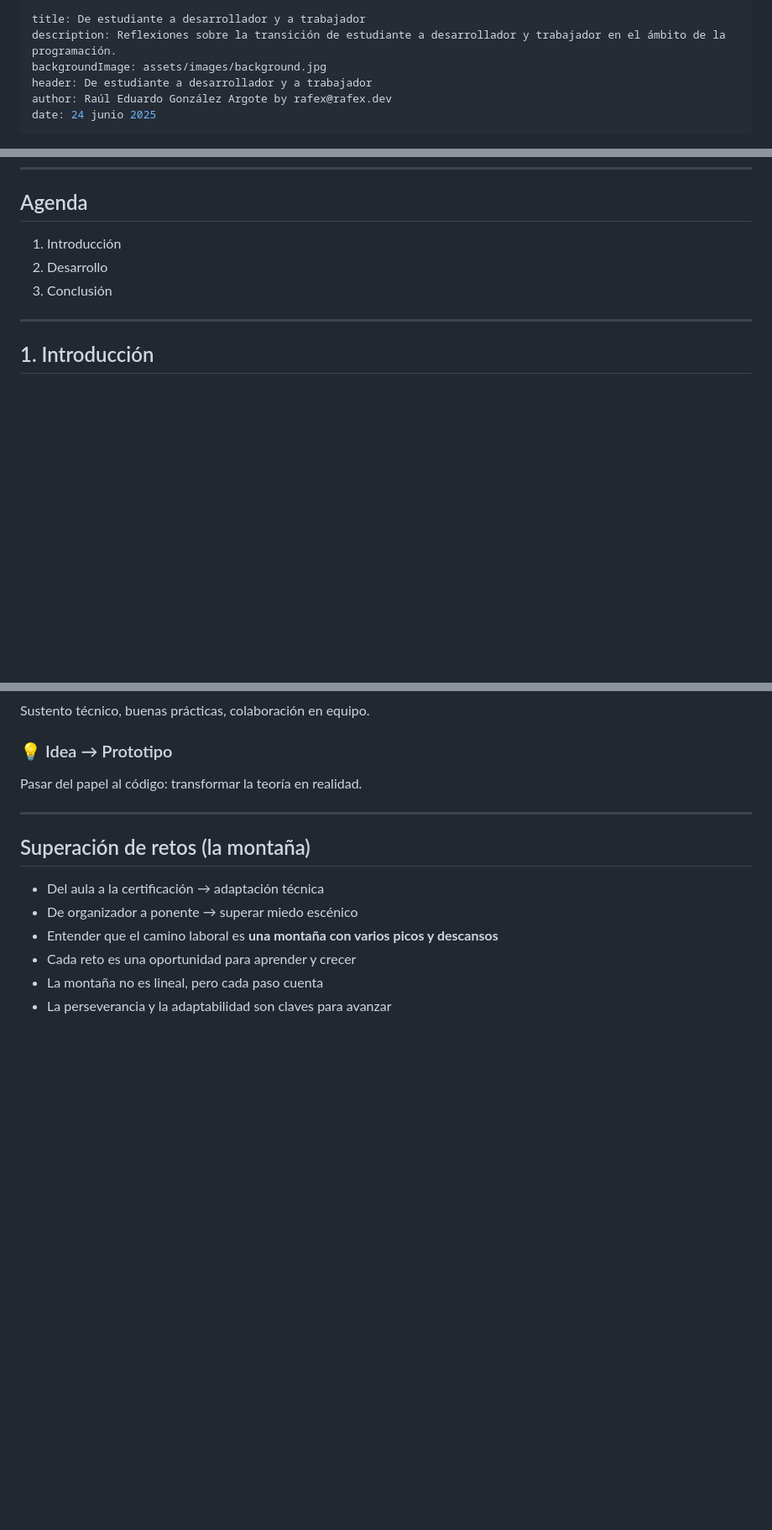
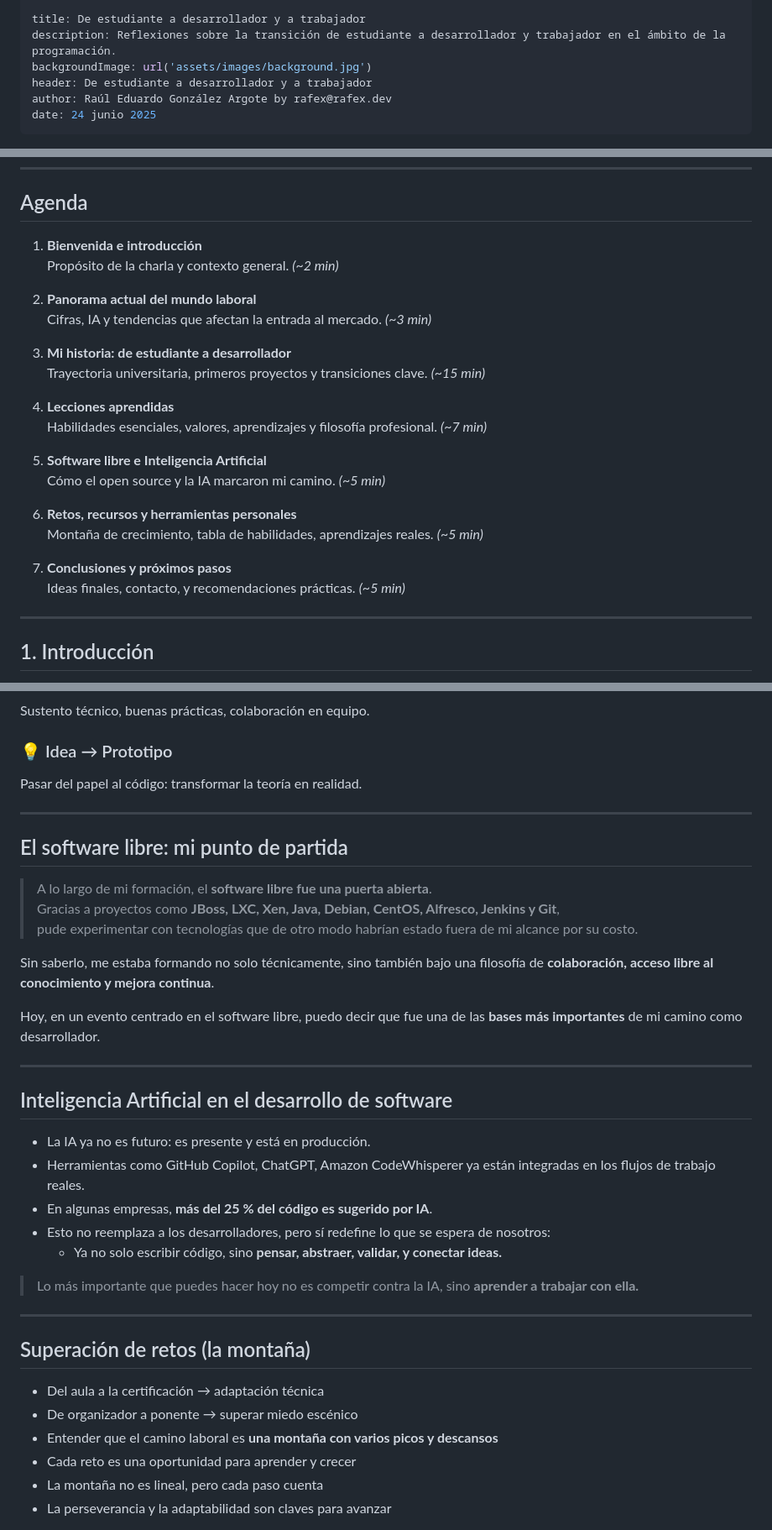
Before and after one commit to rafex/presentaciones-cursos-talleres, a Markdown page: presentaciones/de-estudiante-a-desarrollador-y-a-trabajador/de_estudiante_a_desarrollador_y_a_trabajador.md, 3 parts joined by grey strips. Shown at 84% size. GitHub-like rendering; blank space fills up the shorter version.

Commit message:
puntos finales

```diff
--- a/presentaciones/de-estudiante-a-desarrollador-y-a-trabajador/de_estudiante_a_desarrollador_y_a_trabajador.md
+++ b/presentaciones/de-estudiante-a-desarrollador-y-a-trabajador/de_estudiante_a_desarrollador_y_a_trabajador.md
@@ -7,7 +7,7 @@ format: pdf
 
 title: De estudiante a desarrollador y a trabajador
 description: Reflexiones sobre la transición de estudiante a desarrollador y trabajador en el ámbito de la programación.
-backgroundImage: assets/images/background.jpg
+backgroundImage: url('assets/images/background.jpg')
 header: De estudiante a desarrollador y a trabajador
 author: Raúl Eduardo González Argote by rafex@rafex.dev
 date: 24 junio 2025
@@ -35,9 +35,28 @@ date: 24 junio 2025
 
 ## Agenda
 
-1. Introducción
-2. Desarrollo
-3. Conclusión
+1. **Bienvenida e introducción**
+   Propósito de la charla y contexto general. *(~2 min)*
+
+2. **Panorama actual del mundo laboral**
+   Cifras, IA y tendencias que afectan la entrada al mercado. *(~3 min)*
+
+3. **Mi historia: de estudiante a desarrollador**
+   Trayectoria universitaria, primeros proyectos y transiciones clave. *(~15 min)*
+
+4. **Lecciones aprendidas**
+   Habilidades esenciales, valores, aprendizajes y filosofía profesional. *(~7 min)*
+
+5. **Software libre e Inteligencia Artificial**
+   Cómo el open source y la IA marcaron mi camino. *(~5 min)*
+
+6. **Retos, recursos y herramientas personales**
+   Montaña de crecimiento, tabla de habilidades, aprendizajes reales. *(~5 min)*
+
+7. **Conclusiones y próximos pasos**
+   Ideas finales, contacto, y recomendaciones prácticas. *(~5 min)*
+
+<!-- notes: Esta agenda está pensada para marcar un ritmo claro, mantener la atención del público y ayudarte a gestionar bien los tiempos durante tu ponencia. -->
 
 ---
 
@@ -124,6 +143,34 @@ Pasar del papel al código: transformar la teoría en realidad.
 
 ---
 
+## El software libre: mi punto de partida
+
+> A lo largo de mi formación, el **software libre fue una puerta abierta**.
+Gracias a proyectos como **JBoss, LXC, Xen, Java, Debian, CentOS, Alfresco, Jenkins y Git**,
+pude experimentar con tecnologías que de otro modo habrían estado fuera de mi alcance por su costo.
+
+Sin saberlo, me estaba formando no solo técnicamente, sino también bajo una filosofía de **colaboración, acceso libre al conocimiento y mejora continua**.
+
+Hoy, en un evento centrado en el software libre, puedo decir que fue una de las **bases más importantes** de mi camino como desarrollador.
+
+<!-- notes: Reflexionar sobre el impacto real del software libre en tu aprendizaje. Invitar a valorar y apoyar este modelo de desarrollo y conocimiento compartido. -->
+
+---
+
+## Inteligencia Artificial en el desarrollo de software
+
+- La IA ya no es futuro: es presente y está en producción.
+- Herramientas como GitHub Copilot, ChatGPT, Amazon CodeWhisperer ya están integradas en los flujos de trabajo reales.
+- En algunas empresas, **más del 25 % del código es sugerido por IA**.
+- Esto no reemplaza a los desarrolladores, pero sí redefine lo que se espera de nosotros:
+  - Ya no solo escribir código, sino **pensar, abstraer, validar, y conectar ideas.**
+
+> Lo más importante que puedes hacer hoy no es competir contra la IA, sino **aprender a trabajar con ella.**
+
+<!-- notes: Esta sección permite contextualizar a los asistentes sobre cómo la IA está cambiando el rol del desarrollador. Muestra que las habilidades humanas profundas (entendimiento, ética, abstracción) cobran más valor. -->
+
+---
+
 ## Superación de retos (la montaña)
 
 - Del aula a la certificación → adaptación técnica
```
Also changed, not shown: other parts of presentaciones/de-estudiante-a-desarrollador-y-a-trabajador/de_estudiante_a_desarrollador_y_a_trabajador.md (+1 -0 lines).
